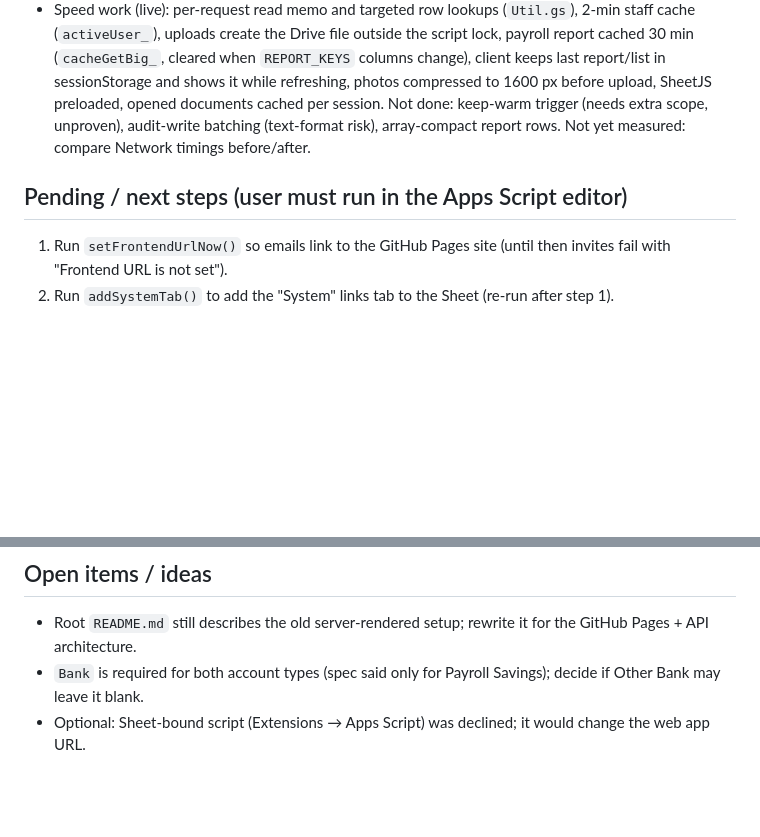
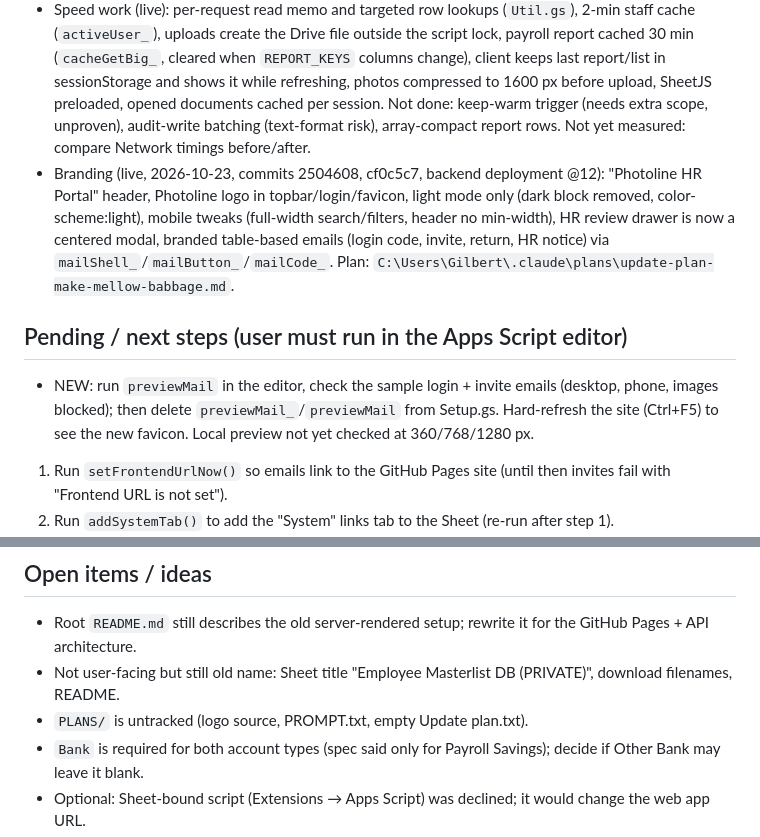
Before and after one commit to photolinepayroll/EmployeeMasterlist, a Markdown page: RESUME.md, 2 parts joined by grey strips. GitHub-like rendering; blank space fills up the shorter version.

Commit message:
Update RESUME.md and CLAUDE.md for branding and emails
Co-Authored-By: Claude Sonnet 5.5 <noreply@anthropic.com>

```diff
--- a/RESUME.md
+++ b/RESUME.md
@@ -11,8 +11,10 @@ Read `CLAUDE.md` first for architecture, IDs and gotchas. This file is the sessi
 - Added helpers in `Setup.gs`: `setAppUrlNow`, `setFrontendUrlNow`, `addSystemTab`, `saveAppUrl`, `setCompanyName`, `addEmployeeColumns`.
 - Attachments (live, deployment @11, `addEmployeeColumns()` already run): photo for each gov ID, PSA, optional referral letter, IQ + psychological results, 4 multi-file application slots (Resume, Kasunduan, Pagsang-ayon, Breach/Karagdagang Kasunduan, up to 5 files each). Required: SSS, PhilHealth, Pag-IBIG (number + photo), PSA, IQ, Psych, all 4 slots. TIN optional (photo only if number entered). Spec: `docs/superpowers/specs/2026-10-22-applicant-attachments-design.md`.
 - Speed work (live): per-request read memo and targeted row lookups (`Util.gs`), 2-min staff cache (`activeUser_`), uploads create the Drive file outside the script lock, payroll report cached 30 min (`cacheGetBig_`, cleared when `REPORT_KEYS` columns change), client keeps last report/list in sessionStorage and shows it while refreshing, photos compressed to 1600 px before upload, SheetJS preloaded, opened documents cached per session. Not done: keep-warm trigger (needs extra scope, unproven), audit-write batching (text-format risk), array-compact report rows. Not yet measured: compare Network timings before/after.
+- Branding (live, 2026-10-23, commits 2504608, cf0c5c7, backend deployment @12): "Photoline HR Portal" header, Photoline logo in topbar/login/favicon, light mode only (dark block removed, color-scheme:light), mobile tweaks (full-width search/filters, header no min-width), HR review drawer is now a centered modal, branded table-based emails (login code, invite, return, HR notice) via `mailShell_`/`mailButton_`/`mailCode_`. Plan: `C:\Users\Gilbert\.claude\plans\update-plan-make-mellow-babbage.md`.
 
 ## Pending / next steps (user must run in the Apps Script editor)
+- NEW: run `previewMail` in the editor, check the sample login + invite emails (desktop, phone, images blocked); then delete `previewMail_`/`previewMail` from Setup.gs. Hard-refresh the site (Ctrl+F5) to see the new favicon. Local preview not yet checked at 360/768/1280 px.
 1. Run `setFrontendUrlNow()` so emails link to the GitHub Pages site (until then invites fail with "Frontend URL is not set").
 2. Run `addSystemTab()` to add the "System" links tab to the Sheet (re-run after step 1).
 3. In HR Admin, open APP-261021-F9207 and click **Resend invite** (the first invite carried a non-working script.google.com link). Open the new link on a phone in a private window and confirm the form loads.
@@ -23,6 +25,8 @@ Read `CLAUDE.md` first for architecture, IDs and gotchas. This file is the sessi
 
 ## Open items / ideas
 - Root `README.md` still describes the old server-rendered setup; rewrite it for the GitHub Pages + API architecture.
+- Not user-facing but still old name: Sheet title "Employee Masterlist DB (PRIVATE)", download filenames, README.
+- `PLANS/` is untracked (logo source, PROMPT.txt, empty Update plan.txt).
 - `Bank` is required for both account types (spec said only for Payroll Savings); decide if Other Bank may leave it blank.
 - Optional: Sheet-bound script (Extensions → Apps Script) was declined; it would change the web app URL.
 - Optional hardening: rate-limit failed invite-token lookups; add Data Privacy retention notice text reviewed by HR/legal.
```
Also changed, not shown: other parts of RESUME.md (+1 -1 lines), CLAUDE.md (+4 -0 lines).
